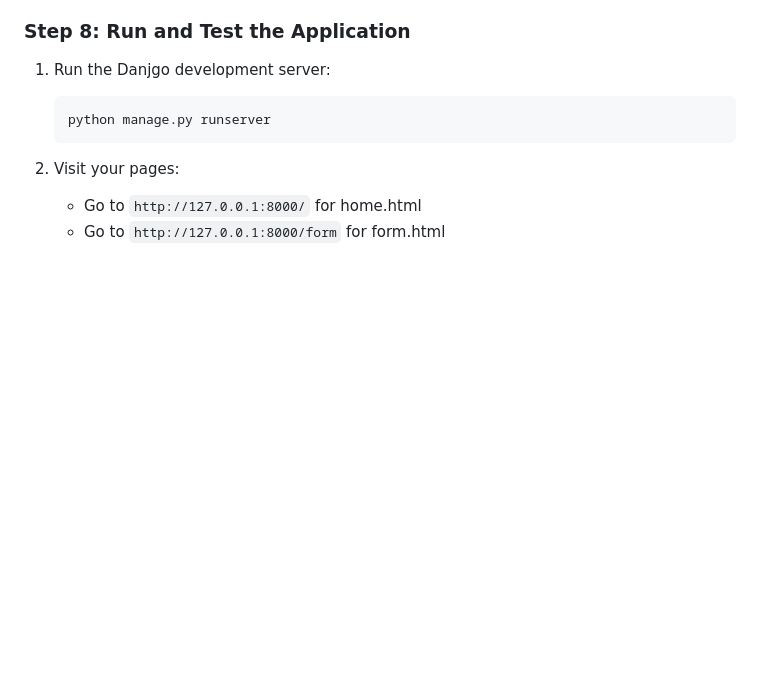
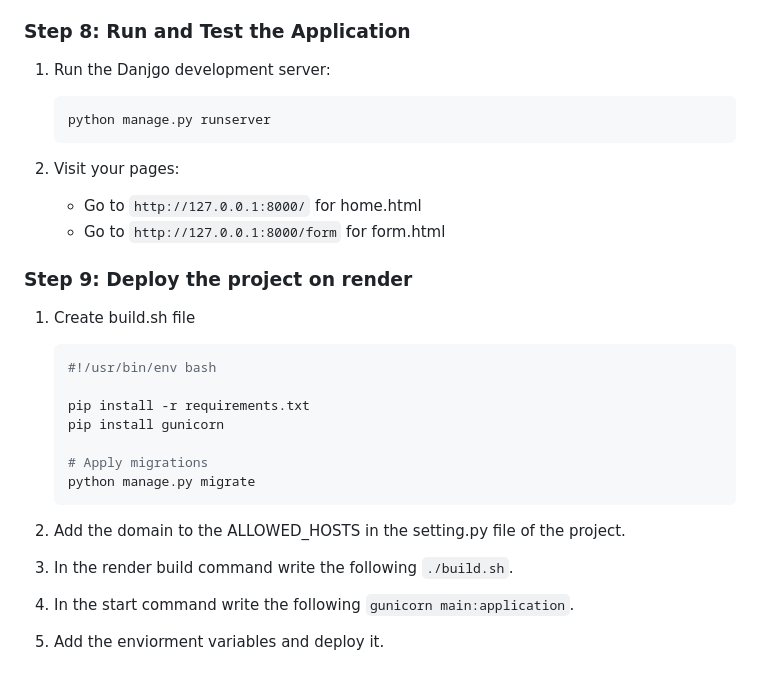
Before and after one commit to HarshSharma20503/DjangoTestProject, a Markdown page: README.md, the part around the change. GitHub-like rendering; blank space fills up the shorter version.

Commit message:
added deploy instructions in readme.md

````diff
--- a/README.md
+++ b/README.md
@@ -290,3 +290,22 @@ pip install django
 
     - Go to `http://127.0.0.1:8000/` for home.html
     - Go to `http://127.0.0.1:8000/form` for form.html
+
+### Step 9: Deploy the project on render
+
+1. Create build.sh file
+
+    ```bash
+    #!/usr/bin/env bash
+
+    pip install -r requirements.txt
+    pip install gunicorn
+
+    # Apply migrations
+    python manage.py migrate
+    ```
+
+2. Add the domain to the ALLOWED_HOSTS in the setting.py file of the project.
+3. In the render build command write the following `./build.sh`.
+4. In the start command write the following `gunicorn main:application`.
+5. Add the enviorment variables and deploy it.
````
